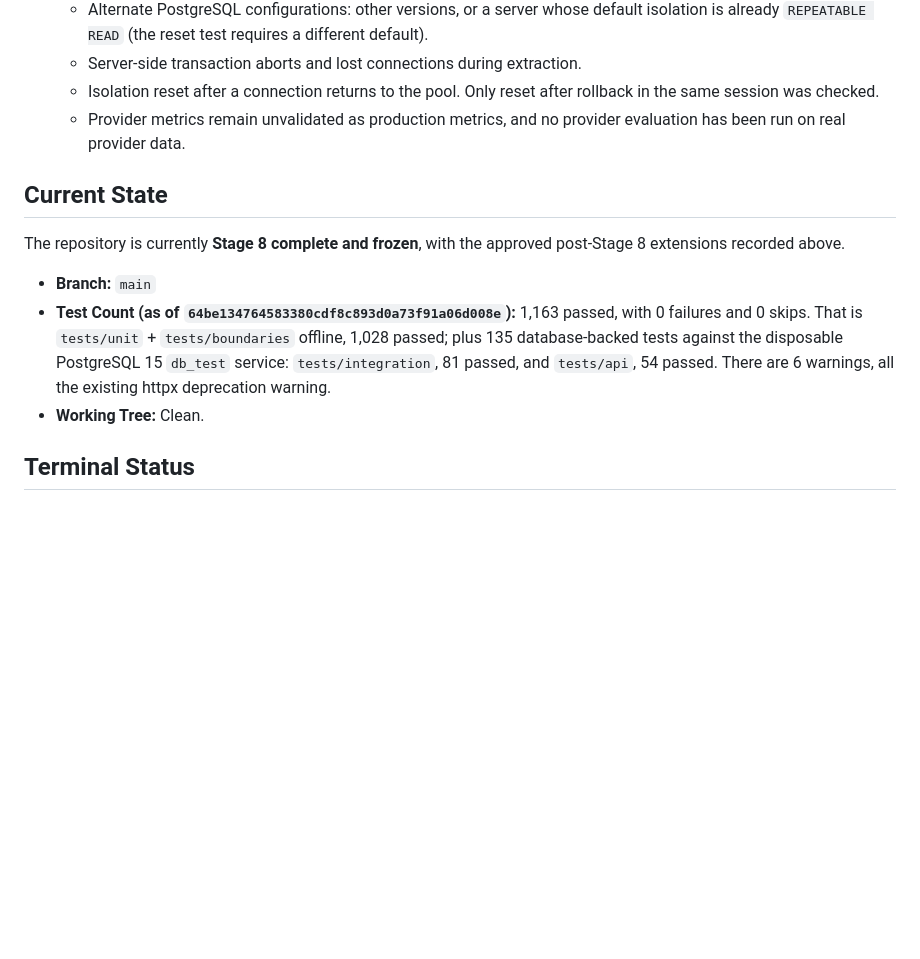
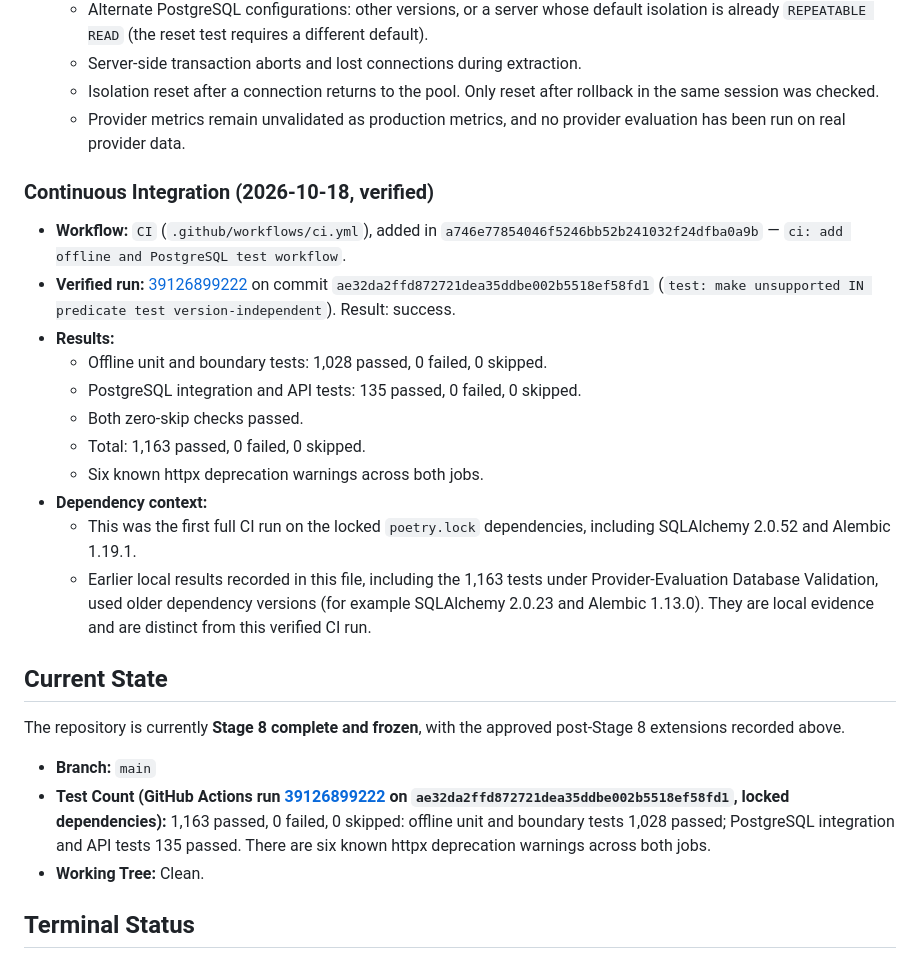
Before and after one commit to Krishiv-Mahajan/Revenue-degradation-recovery, a Markdown page: PROJECT_CONTEXT.md, the part around the change. Drawn GitHub-style; blank space fills up the shorter version.

Commit message:
docs: record verified CI run on locked dependencies
Co-authored-by: Cursor <cursoragent@cursor.com>

```diff
--- a/PROJECT_CONTEXT.md
+++ b/PROJECT_CONTEXT.md
@@ -521,12 +521,26 @@ Narrowly scoped changes to frozen stages made after the Stage 8 checkpoint with
   - Isolation reset after a connection returns to the pool. Only reset after rollback in the same session was checked.
   - Provider metrics remain unvalidated as production metrics, and no provider evaluation has been run on real provider data.
 
+### Continuous Integration (2026-10-18, verified)
+
+- **Workflow:** `CI` (`.github/workflows/ci.yml`), added in `a746e77854046f5246bb52b241032f24dfba0a9b` — `ci: add offline and PostgreSQL test workflow`.
+- **Verified run:** [39126899222](https://github.com/Krishiv-Mahajan/Revenue-degradation-recovery/actions/runs/39126899222) on commit `ae32da2ffd872721dea35ddbe002b5518ef58fd1` (`test: make unsupported IN predicate test version-independent`). Result: success.
+- **Results:**
+  - Offline unit and boundary tests: 1,028 passed, 0 failed, 0 skipped.
+  - PostgreSQL integration and API tests: 135 passed, 0 failed, 0 skipped.
+  - Both zero-skip checks passed.
+  - Total: 1,163 passed, 0 failed, 0 skipped.
+  - Six known httpx deprecation warnings across both jobs.
+- **Dependency context:**
+  - This was the first full CI run on the locked `poetry.lock` dependencies, including SQLAlchemy 2.0.52 and Alembic 1.19.1.
+  - Earlier local results recorded in this file, including the 1,163 tests under Provider-Evaluation Database Validation, used older dependency versions (for example SQLAlchemy 2.0.23 and Alembic 1.13.0). They are local evidence and are distinct from this verified CI run.
+
 ## Current State
 
 The repository is currently **Stage 8 complete and frozen**, with the approved post-Stage 8 extensions recorded above.
 
 - **Branch:** `main`
-- **Test Count (as of `64be134764583380cdf8c893d0a73f91a06d008e`):** 1,163 passed, with 0 failures and 0 skips. That is `tests/unit` + `tests/boundaries` offline, 1,028 passed; plus 135 database-backed tests against the disposable PostgreSQL 15 `db_test` service: `tests/integration`, 81 passed, and `tests/api`, 54 passed. There are 6 warnings, all the existing httpx deprecation warning.
+- **Test Count (GitHub Actions run [39126899222](https://github.com/Krishiv-Mahajan/Revenue-degradation-recovery/actions/runs/39126899222) on `ae32da2ffd872721dea35ddbe002b5518ef58fd1`, locked dependencies):** 1,163 passed, 0 failed, 0 skipped: offline unit and boundary tests 1,028 passed; PostgreSQL integration and API tests 135 passed. There are six known httpx deprecation warnings across both jobs.
 - **Working Tree:** Clean.
 
 ## Terminal Status
```
